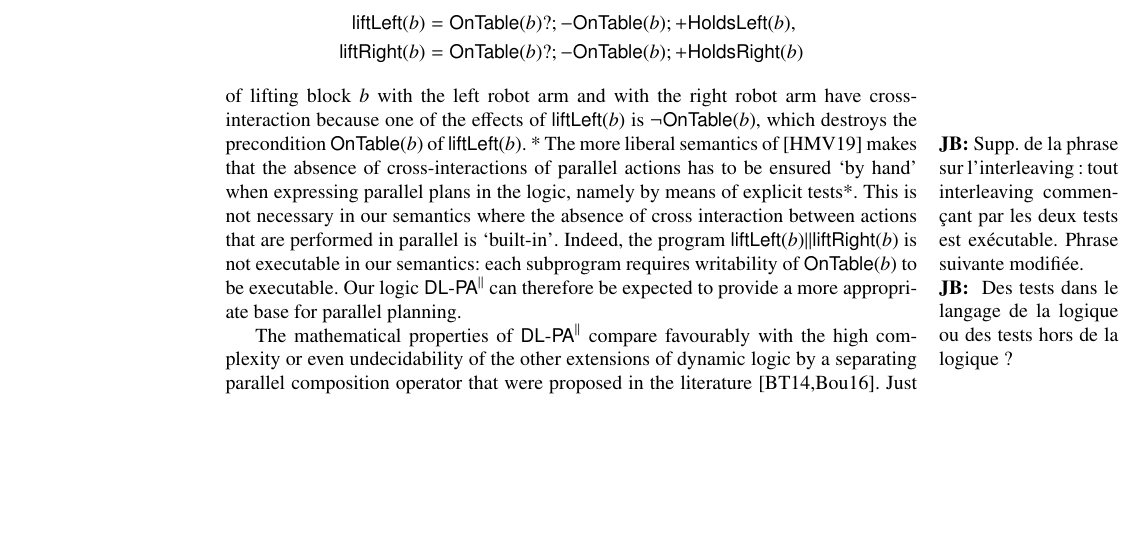
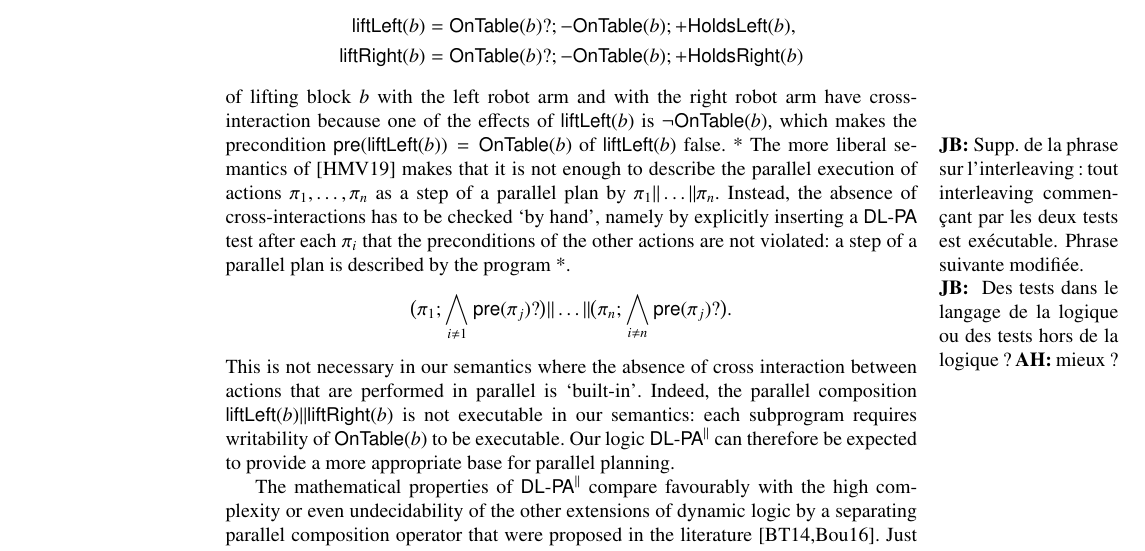
Before and after one commit to Jogo27/JLAMP2, a LaTeX thesis (x_dlpa4para.tex): part of page 17 of 24, cut so that both start at the same text, the shorter picture padded with empty space. Compiled offline with pdfLaTeX.

Commit message:
Fixes in the conclusion

```diff
--- a/x_dlpa4para.tex
+++ b/x_dlpa4para.tex
@@ -1609,18 +1609,21 @@ For example, in a world of blocks the actions
 \mathsf{liftRight}(b) &= \mathsf{OnTable}(b) ? ; \assgnbot{ \mathsf{OnTable}(b) }  ; \assgntop{ \mathsf{HoldsRight}(b) }
 \end{align*}
 of lifting block $b$ with the left robot arm and with the right robot arm have cross-interaction because
-one of the effects of $\mathsf{liftLeft}(b)$ is $\lnot \mathsf{OnTable}(b)$, which destroys the precondition $ \mathsf{OnTable}(b)$ of $\mathsf{liftLeft}(b)$.
+one of the effects of $\mathsf{liftLeft}(b)$ is $\lnot \mathsf{OnTable}(b)$, which makes the precondition $\mathsf{pre}(\mathsf{liftLeft}(b)) = \mathsf{OnTable}(b)$ of $\mathsf{liftLeft}(b)$ false.
 \jb{Supp. de la phrase sur l'interleaving~: tout interleaving com\-men\-çant par les deux tests est exécutable.
 Phrase suivante mo\-di\-fiée.}
 %In other words, $\mathsf{liftLeft}(b)$ and $\mathsf{liftRight}(b) $ cannot be interleaved.
 %, and can therefore not be executed in parallel.
-The more liberal semantics of \cite{HerzigEtal-Ijcai19} makes that the absence of cross-interactions of parallel actions %in a parallel plan
-has to be ensured `by hand' when expressing parallel plans in the logic,
-namely by means of explicit tests\jb{
+The more liberal semantics of \cite{HerzigEtal-Ijcai19} makes that it is not enough to describe the parallel execution of actions $\pi_1,\ldots,\pi_n$ as a step of a parallel plan by $\pi_1 \pll \ldots \pll \pi_n$.
+Instead, the absence of cross-interactions has to be checked `by hand', namely by explicitly inserting a \Dlpa test after each $\pi_i$ that the preconditions of the other actions are not violated: a step of a parallel plan is described by the program
+\jb{
 Des tests dans le langage de la logique ou des tests hors de la logique ?
+\textbf{AH:} mieux ?
 }.
+$$ \big( \pi_1 ; \bigwedge_{i \neq 1} \mathsf{pre}(\pi_j) ? \big) \pll \ldots \pll
+   \big( \pi_n ; \bigwedge_{i \neq n} \mathsf{pre}(\pi_j) ? \big) . $$
 This is not necessary in our semantics where the absence of cross interaction between actions that are performed in parallel is `built-in'.
-Indeed, the program
+Indeed, the parallel composition
 $\mathsf{liftLeft}(b) \pll \mathsf{liftRight}(b)$
 is not executable in our semantics: each subprogram requires writability of $\mathsf{OnTable}(b)$ to be executable.
 Our logic \DlpaPll can therefore be expected to provide a more appropriate base for parallel planning.
```
Also changed, not shown: x_dlpa4para.tex (6 more changed lines).
